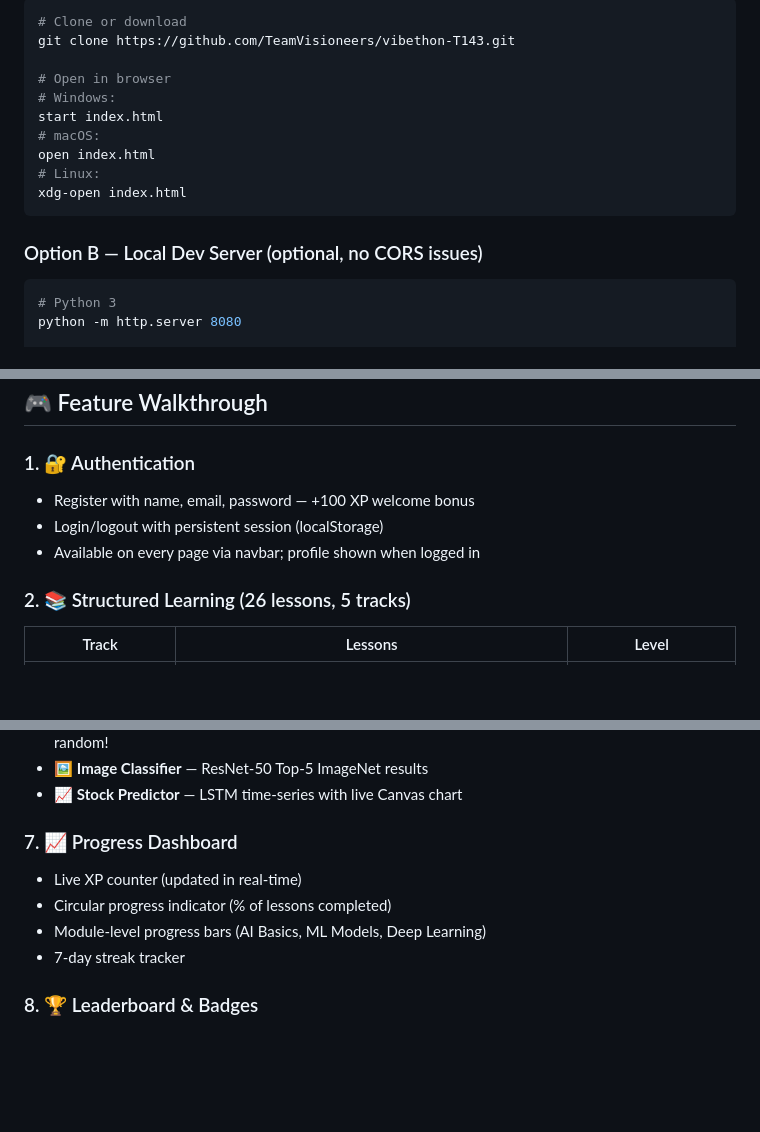
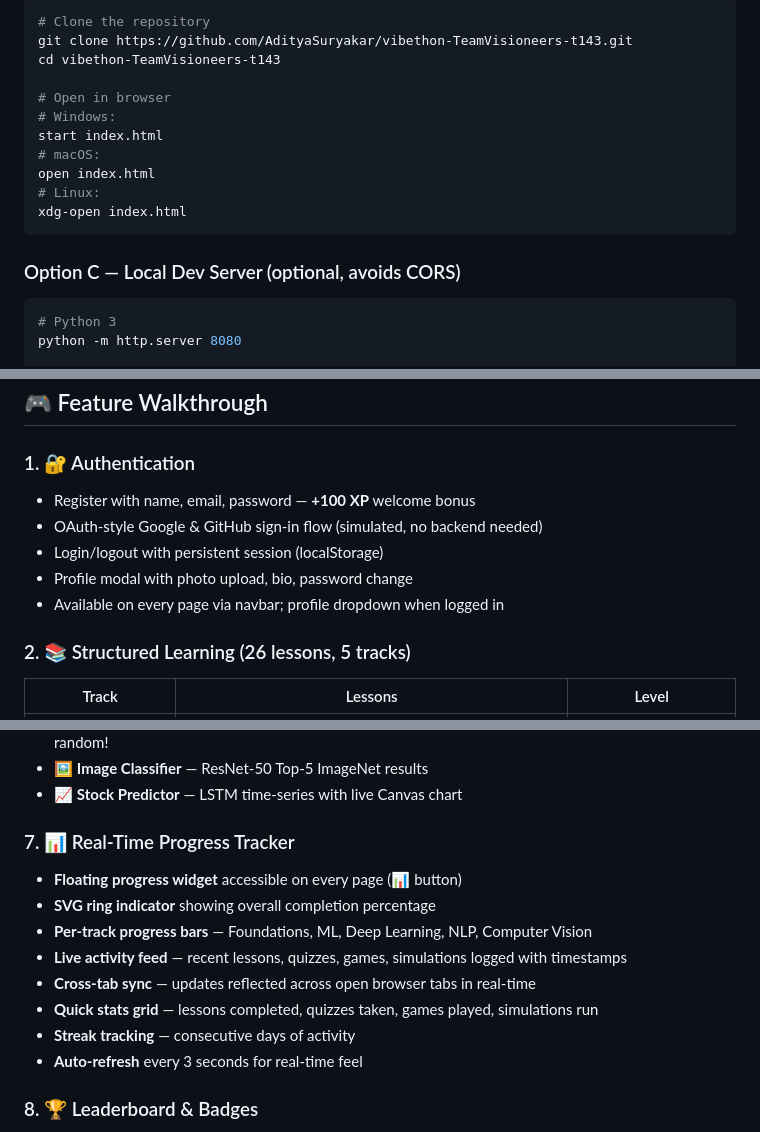
Before and after one commit to AdityaSuryakar/vibethon-TeamVisioneers-t143, a Markdown page: README.md, 3 parts joined by grey strips. Rendered like a GitHub page; blank space fills up the shorter version.

````diff
--- a/README.md
+++ b/README.md
@@ -85,6 +92,7 @@ vibethon-TeamVisioneers-t143/
 ```bash
-# Clone or download
-git clone https://github.com/TeamVisioneers/vibethon-T143.git
+# Clone the repository
+git clone https://github.com/AdityaSuryakar/vibethon-TeamVisioneers-t143.git
+cd vibethon-TeamVisioneers-t143
 
 # Open in browser
 # Windows:
@@ -95,7 +103,7 @@ open index.html
 xdg-open index.html
 ```
 
-### Option B — Local Dev Server (optional, no CORS issues)
+### Option C — Local Dev Server (optional, avoids CORS)
 ```bash
 # Python 3
 python -m http.server 8080
@@ -113,9 +121,11 @@ npx serve .
 ## 🎮 Feature Walkthrough
 
 ### 1. 🔐 Authentication
-- Register with name, email, password — +100 XP welcome bonus
+- Register with name, email, password — **+100 XP** welcome bonus
+- OAuth-style Google & GitHub sign-in flow (simulated, no backend needed)
 - Login/logout with persistent session (localStorage)
-- Available on every page via navbar; profile shown when logged in
+- Profile modal with photo upload, bio, password change
+- Available on every page via navbar; profile dropdown when logged in
 
 ### 2. 📚 Structured Learning (26 lessons, 5 tracks)
 | Track | Lessons | Level |
@@ -159,11 +170,15 @@ Each simulation includes **dataset samples** to click, **interaction flow steps*
 - 🖼️ **Image Classifier** — ResNet-50 Top-5 ImageNet results
 - 📈 **Stock Predictor** — LSTM time-series with live Canvas chart
 
-### 7. 📈 Progress Dashboard
-- Live XP counter (updated in real-time)
-- Circular progress indicator (% of lessons completed)
-- Module-level progress bars (AI Basics, ML Models, Deep Learning)
-- 7-day streak tracker
+### 7. 📊 Real-Time Progress Tracker
+- **Floating progress widget** accessible on every page (📊 button)
+- **SVG ring indicator** showing overall completion percentage
+- **Per-track progress bars** — Foundations, ML, Deep Learning, NLP, Computer Vision
+- **Live activity feed** — recent lessons, quizzes, games, simulations logged with timestamps
+- **Cross-tab sync** — updates reflected across open browser tabs in real-time
+- **Quick stats grid** — lessons completed, quizzes taken, games played, simulations run
+- **Streak tracking** — consecutive days of activity
+- **Auto-refresh** every 3 seconds for real-time feel
 
 ### 8. 🏆 Leaderboard & Badges
 - Global leaderboard with real user injection + mock entries
````
Also changed, not shown: other parts of README.md (+40 -32 lines).
